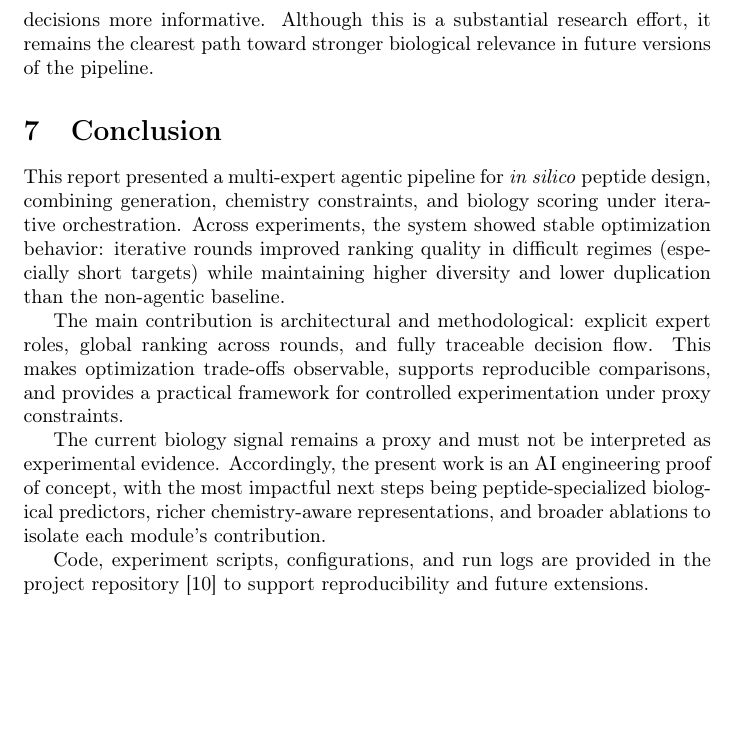
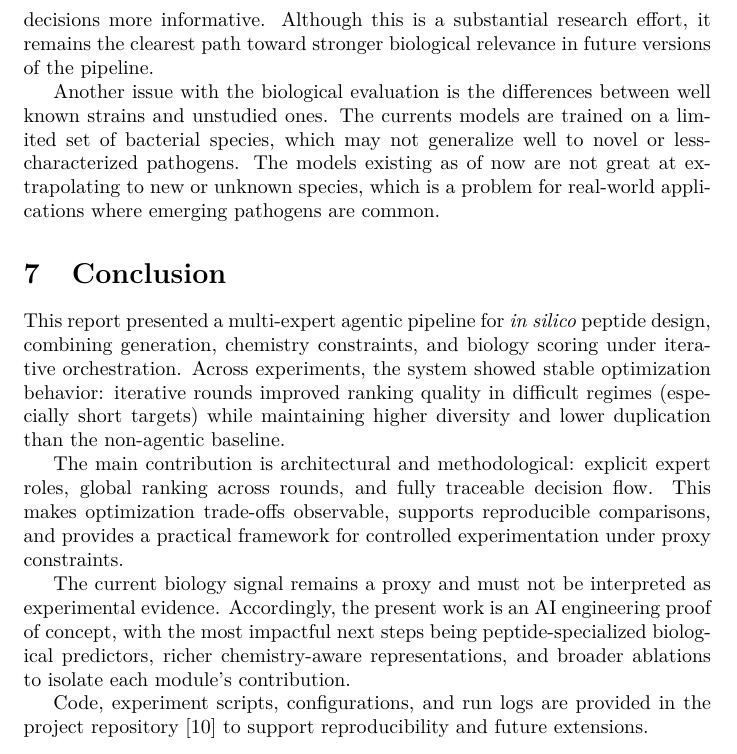
Before and after one commit to Roirtur/multi-expert-peptide-pipeline, a LaTeX document (report/report.tex, which reads report/report_parts/06_discussion_future_work.tex, report/report_parts/preamble.tex): part of page 14 of 15, cut so that both start at the same text, the shorter picture padded with empty space. Compiled offline with pdfLaTeX.

Commit message:
Added a part in biologist discussion & limits changes in gitignores (cleaner ignore of unwanted parts in report/)

```diff
--- a/report/report_parts/06_discussion_future_work.tex
+++ b/report/report_parts/06_discussion_future_work.tex
@@ -20,3 +20,5 @@ Another promising direction is to use a large language model as an interface lay
 The most impactful upgrade is on the biology side. The current ESM-based proxy is useful for ranking, but it is not biological ground truth. Replacing it with a peptide-specialized, target-conditioned predictor trained (or fine-tuned) on peptide-level validation data would directly improve ranking reliability.
 
 Beyond a single scalar score, such a model could provide richer outputs (for example expected activity and risk-related signals), making optimization decisions more informative. Although this is a substantial research effort, it remains the clearest path toward stronger biological relevance in future versions of the pipeline.
+
+Another issue with the biological evaluation is the differences between well known strains and unstudied ones. The currents models are trained on a limited set of bacterial species, which may not generalize well to novel or less-characterized pathogens. The models existing as of now are not great at extrapolating to new or unknown species, which is a problem for real-world applications where emerging pathogens are common.
--- a/report/report_parts/preamble.tex
+++ b/report/report_parts/preamble.tex
@@ -2,7 +2,7 @@
 
 \usepackage{graphicx}
 \usepackage{multirow}
-\usepackage{booktabs} % Added for nicer tables (useful for result comparisons)
+\usepackage{booktabs}
 \usepackage{url}
 \usepackage{xurl}
 \usepackage{float}
@@ -10,17 +10,16 @@
 \usepackage{amssymb}
 \usepackage{mathtools}
 
-% FIGURES using tikzpicture
-% TikZ packages for schemas
+
 \usepackage{tikz}
 \usetikzlibrary{shapes, arrows, positioning, arrows.meta}
 
 % Setup for proper character encoding
 \usepackage[utf8]{inputenc}
 \usepackage[T1]{fontenc}
+\usepackage{lmodern}
 
-% In report class, sections are normally numbered as chapter.section (e.g., 0.1).
-% This forces flat numbering: 1, 2, 3, ...
+
 \renewcommand{\thesection}{\arabic{section}}
 \renewcommand{\thesubsection}{\thesection.\arabic{subsection}}
 \renewcommand{\thesubsubsection}{\thesubsection.\arabic{subsubsection}}
```
Also changed, not shown: report/report.pdf, 1 other file.
